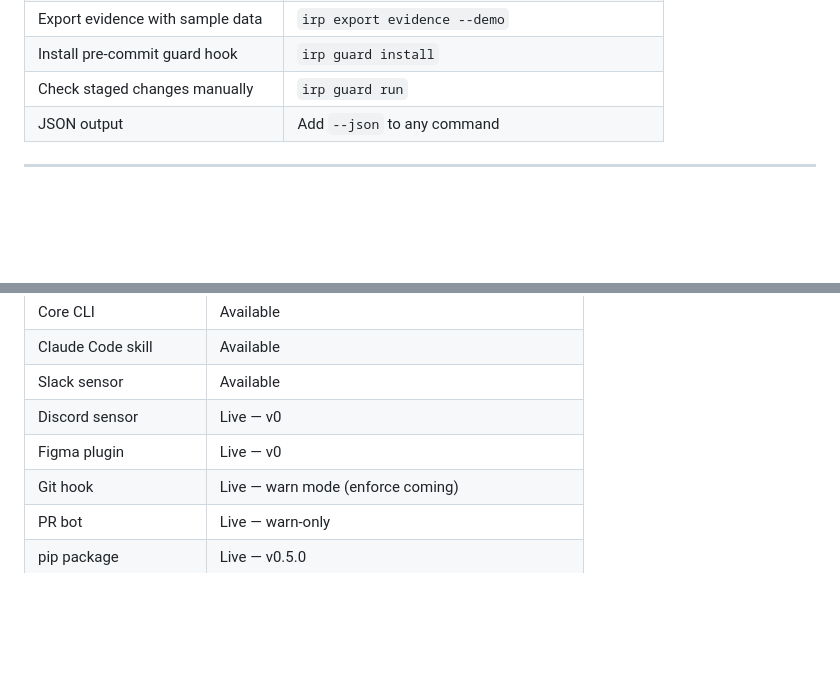
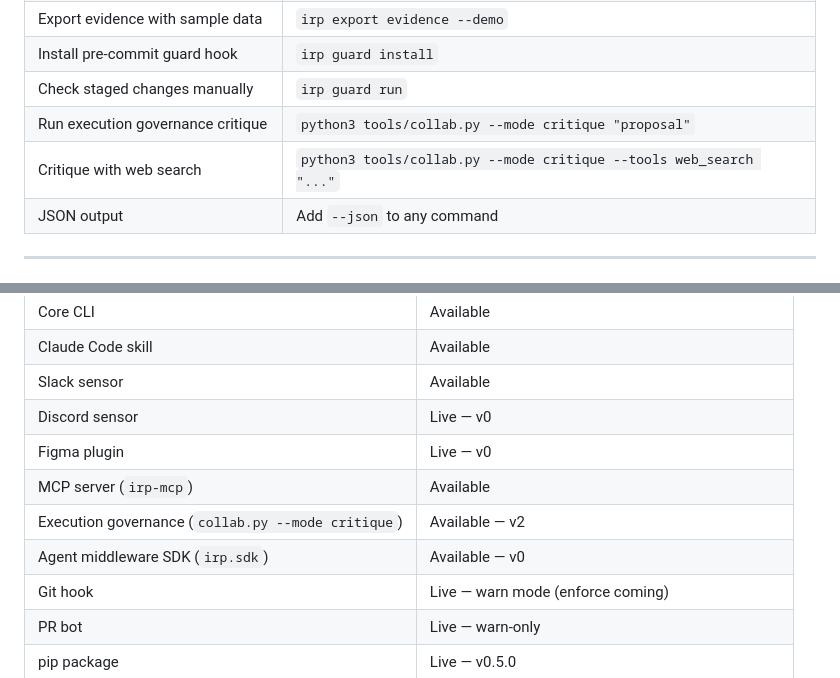
Before and after one commit to S0tman/irp-capture, a Markdown page: README.md, 2 parts joined by grey strips. Rendered like a GitHub page; blank space fills up the shorter version.

Commit message:
docs: update CHANGELOG and README for collab.py v2 and Agent Middleware SDK
CHANGELOG [Unreleased]: platform-2026-05-06 entry — Governed Execution Loop
architecture, collab.py v2 critique mode, irp/sdk.py SDK, skill/repo divergence
note.

README: two rows added to Quick reference (critique, critique+web_search); three
rows added to Status table (MCP server, collab.py v2, Agent Middleware SDK).

Co-Authored-By: Claude Sonnet 4.6 <noreply@anthropic.com>

```diff
--- a/README.md
+++ b/README.md
@@ -496,6 +496,8 @@ Start capturing from day one, even if the entries are simple.
 | Export evidence with sample data | `irp export evidence --demo` |
 | Install pre-commit guard hook | `irp guard install` |
 | Check staged changes manually | `irp guard run` |
+| Run execution governance critique | `python3 tools/collab.py --mode critique "proposal"` |
+| Critique with web search | `python3 tools/collab.py --mode critique --tools web_search "..."` |
 | JSON output | Add `--json` to any command |
 
 ---
@@ -558,6 +560,9 @@ IRP focuses on the second.
 | Slack sensor | Available |
 | Discord sensor | Live — v0 |
 | Figma plugin | Live — v0 |
+| MCP server (`irp-mcp`) | Available |
+| Execution governance (`collab.py --mode critique`) | Available — v2 |
+| Agent middleware SDK (`irp.sdk`) | Available — v0 |
 | Git hook | Live — warn mode (enforce coming) |
 | PR bot | Live — warn-only |
 | pip package | Live — v0.5.0 |
```
